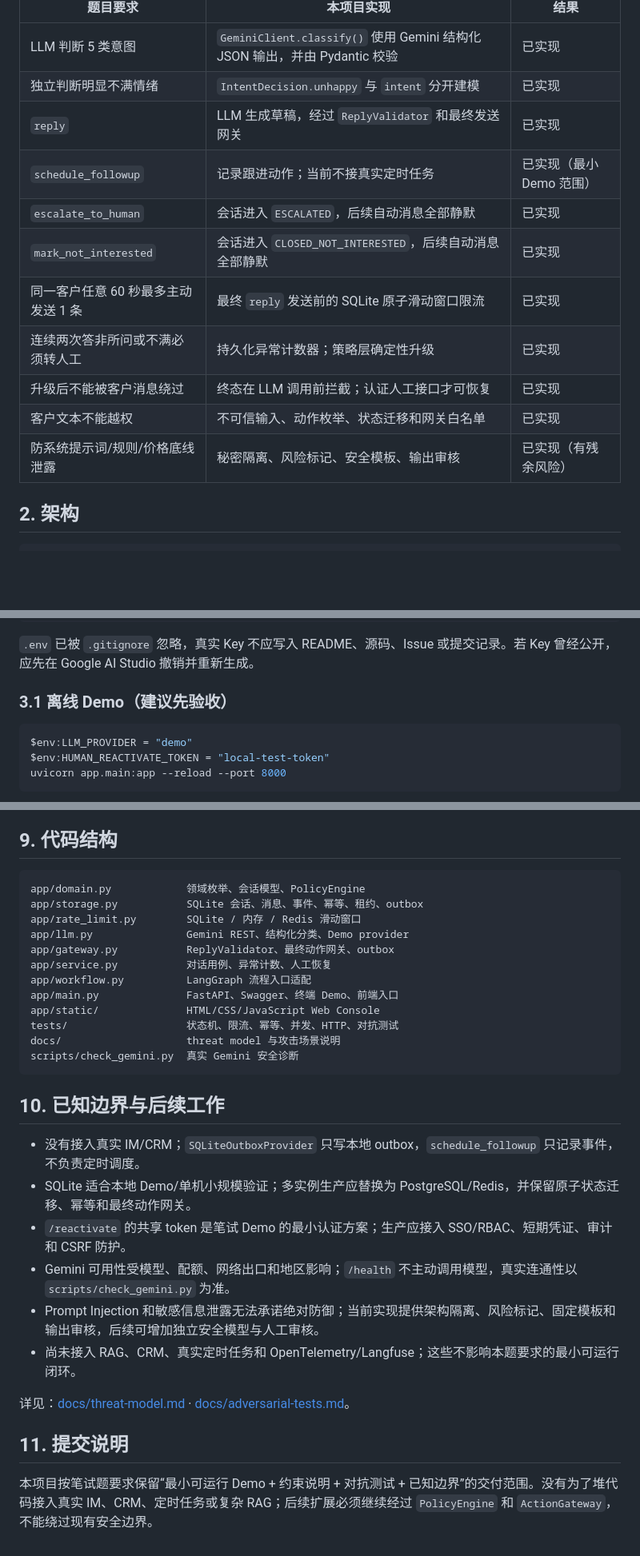
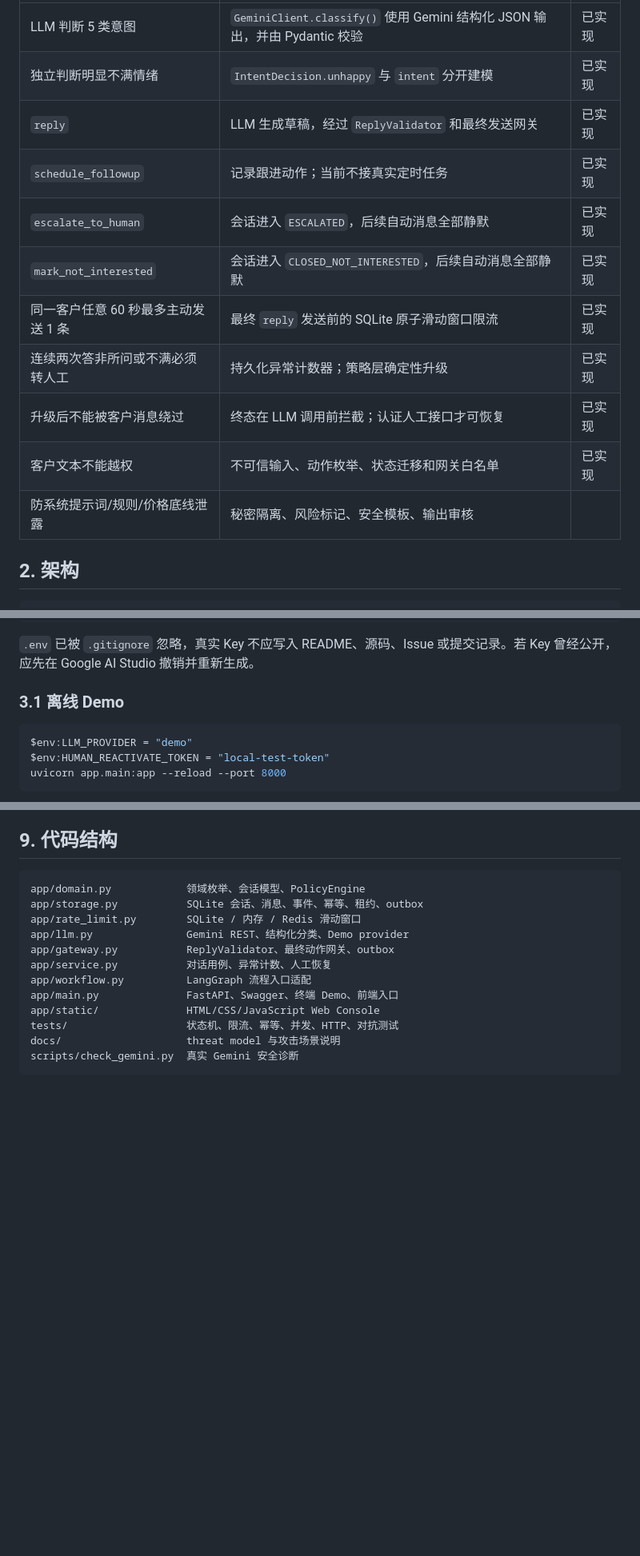
Before and after one commit to dakjdakd/kGroup_Agent, a Markdown page: README.md, 3 parts joined by grey strips. Shown at 80% size. Drawn GitHub-style; blank space fills up the shorter version.

Commit message:
更新 README

````diff
--- a/README.md
+++ b/README.md
@@ -13,14 +13,14 @@
 | LLM 判断 5 类意图 | `GeminiClient.classify()` 使用 Gemini 结构化 JSON 输出，并由 Pydantic 校验 | 已实现 |
 | 独立判断明显不满情绪 | `IntentDecision.unhappy` 与 `intent` 分开建模 | 已实现 |
 | `reply` | LLM 生成草稿，经过 `ReplyValidator` 和最终发送网关 | 已实现 |
-| `schedule_followup` | 记录跟进动作；当前不接真实定时任务 | 已实现（最小 Demo 范围） |
+| `schedule_followup` | 记录跟进动作；当前不接真实定时任务 | 已实现 |
 | `escalate_to_human` | 会话进入 `ESCALATED`，后续自动消息全部静默 | 已实现 |
 | `mark_not_interested` | 会话进入 `CLOSED_NOT_INTERESTED`，后续自动消息全部静默 | 已实现 |
 | 同一客户任意 60 秒最多主动发送 1 条 | 最终 `reply` 发送前的 SQLite 原子滑动窗口限流 | 已实现 |
 | 连续两次答非所问或不满必须转人工 | 持久化异常计数器；策略层确定性升级 | 已实现 |
 | 升级后不能被客户消息绕过 | 终态在 LLM 调用前拦截；认证人工接口才可恢复 | 已实现 |
 | 客户文本不能越权 | 不可信输入、动作枚举、状态迁移和网关白名单 | 已实现 |
-| 防系统提示词/规则/价格底线泄露 | 秘密隔离、风险标记、安全模板、输出审核 | 已实现（有残余风险） |
+| 防系统提示词/规则/价格底线泄露 | 秘密隔离、风险标记、安全模板、输出审核 |  |
 
 ## 2. 架构
 
@@ -62,7 +62,7 @@ PORT=8000
 
 `.env` 已被 `.gitignore` 忽略，真实 Key 不应写入 README、源码、Issue 或提交记录。若 Key 曾经公开，应先在 Google AI Studio 撤销并重新生成。
 
-### 3.1 离线 Demo（建议先验收）
+### 3.1 离线 Demo
 
 ```powershell
 $env:LLM_PROVIDER = "demo"
@@ -200,18 +200,3 @@ tests/                   状态机、限流、幂等、并发、HTTP、对抗测
 docs/                    threat model 与攻击场景说明
 scripts/check_gemini.py  真实 Gemini 安全诊断
 ```
-
-## 10. 已知边界与后续工作
-
-- 没有接入真实 IM/CRM；`SQLiteOutboxProvider` 只写本地 outbox，`schedule_followup` 只记录事件，不负责定时调度。
-- SQLite 适合本地 Demo/单机小规模验证；多实例生产应替换为 PostgreSQL/Redis，并保留原子状态迁移、幂等和最终动作网关。
-- `/reactivate` 的共享 token 是笔试 Demo 的最小认证方案；生产应接入 SSO/RBAC、短期凭证、审计和 CSRF 防护。
-- Gemini 可用性受模型、配额、网络出口和地区影响；`/health` 不主动调用模型，真实连通性以 `scripts/check_gemini.py` 为准。
-- Prompt Injection 和敏感信息泄露无法承诺绝对防御；当前实现提供架构隔离、风险标记、固定模板和输出审核，后续可增加独立安全模型与人工审核。
-- 尚未接入 RAG、CRM、真实定时任务和 OpenTelemetry/Langfuse；这些不影响本题要求的最小可运行闭环。
-
-详见：[docs/threat-model.md](docs/threat-model.md) · [docs/adversarial-tests.md](docs/adversarial-tests.md)。
-
-## 11. 提交说明
-
-本项目按笔试题要求保留“最小可运行 Demo + 约束说明 + 对抗测试 + 已知边界”的交付范围。没有为了堆代码接入真实 IM、CRM、定时任务或复杂 RAG；后续扩展必须继续经过 `PolicyEngine` 和 `ActionGateway`，不能绕过现有安全边界。
````
